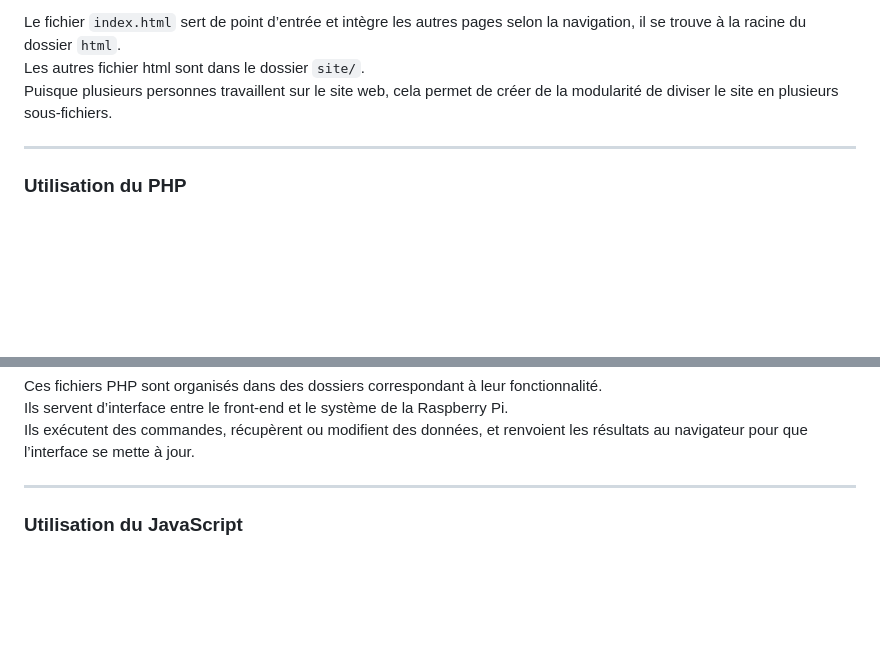
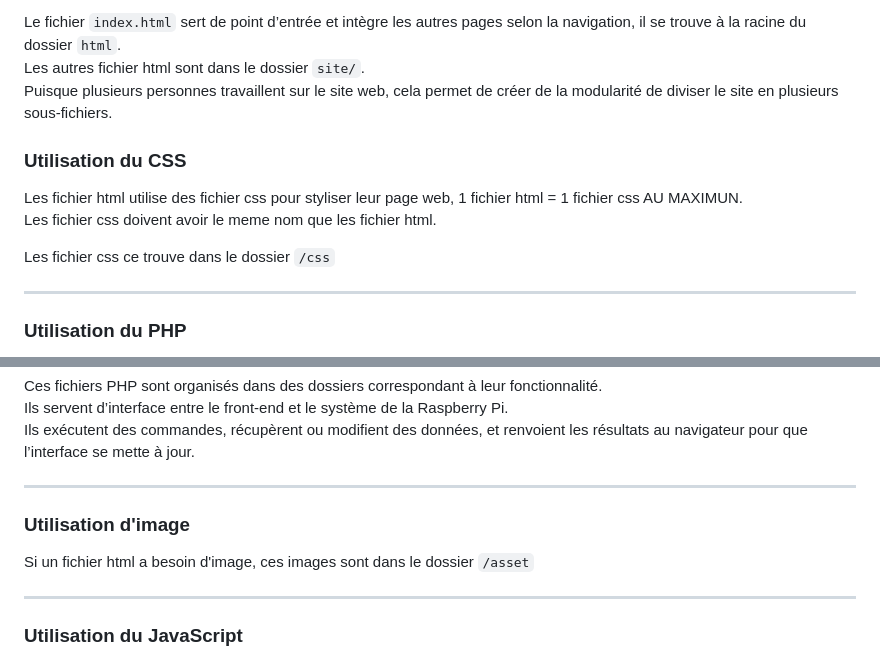
Before and after one commit to Sauvage89/sechoir-houblon, a Markdown page: doc/guide/configurationServeurWeb.md, 2 parts joined by grey strips. GitHub-like rendering; blank space fills up the shorter version.

Commit message:
doc: rajout de la description des fichier css et des images

```diff
--- a/doc/guide/configurationServeurWeb.md
+++ b/doc/guide/configurationServeurWeb.md
@@ -209,6 +209,13 @@ Le fichier `index.html` sert de point d’entrée et intègre les autres pages s
 Les autres fichier html sont dans le dossier `site/`.
 Puisque plusieurs personnes travaillent sur le site web, cela permet de créer de la modularité de diviser le site en plusieurs sous-fichiers.
 
+### Utilisation du CSS
+
+Les fichier html utilise des fichier css pour styliser leur page web, 1 fichier html = 1 fichier css AU MAXIMUN.
+Les fichier css doivent avoir le meme nom que les fichier html.
+
+Les fichier css ce trouve dans le dossier `/css`
+
 ---
 
 ### Utilisation du PHP
@@ -225,6 +232,12 @@ Exemples de fichiers PHP dédiés à des actions spécifiques :
 Ces fichiers PHP sont organisés dans des dossiers correspondant à leur fonctionnalité.
 Ils servent d’interface entre le front-end et le système de la Raspberry Pi.
 Ils exécutent des commandes, récupèrent ou modifient des données, et renvoient les résultats au navigateur pour que l’interface se mette à jour.
+
+---
+
+### Utilisation d'image
+
+Si un fichier html a besoin d'image, ces images sont dans le dossier `/asset`
 
 ---
 
```
